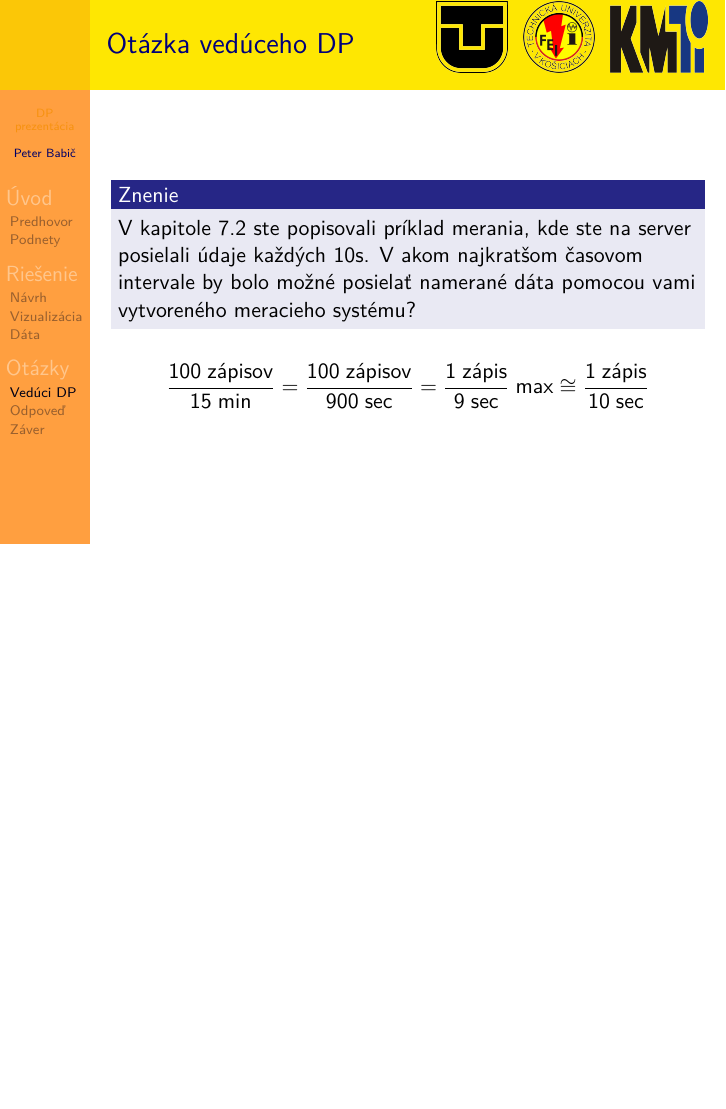
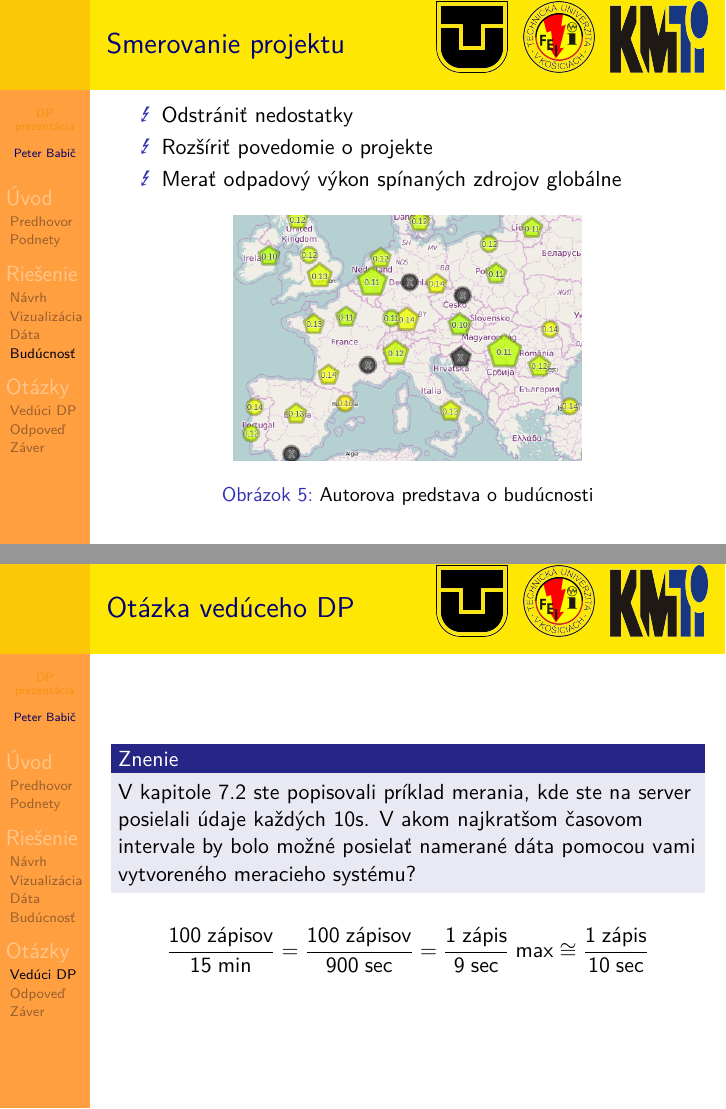
Before and after one commit to peterbabic/latex-papers-slides, LaTeX slides (thesis-presentation/beamer-tuke-thesis-presentation.tex): page 6 of 8 before the commit and pages 6 and 7 of 9 after it, the two joined at a grey line, the shorter picture padded with empty space. Compiled offline with pdfLaTeX.

Commit message:
Add the project's future frame

```diff
--- a/thesis-presentation/beamer-tuke-thesis-presentation.tex
+++ b/thesis-presentation/beamer-tuke-thesis-presentation.tex
@@ -155,6 +155,24 @@
 
 
 
+\subsection{Budúcnosť}
+\label{sub:Budúcnosť}
+
+\begin{frame}{Smerovanie projektu}
+	\begin{itemize}
+		\item Odstrániť nedostatky
+		\item Rozšíriť povedomie o projekte
+		\item Merať odpadový výkon spínaných zdrojov globálne
+	\end{itemize}
+
+	\begin{figure}[htp]
+		\centering
+		\includegraphics[width=.6\linewidth]{map}
+		\caption{Autorova predstava o budúcnosti}
+	\end{figure}
+\end{frame}
+
+
 \section{Otázky}
 \label{sec:Otázky}
 
```
Also changed, not shown: thesis-presentation/beamer-tuke-thesis-presentation.pdf, thesis-presentation/figures/map.png (added).
